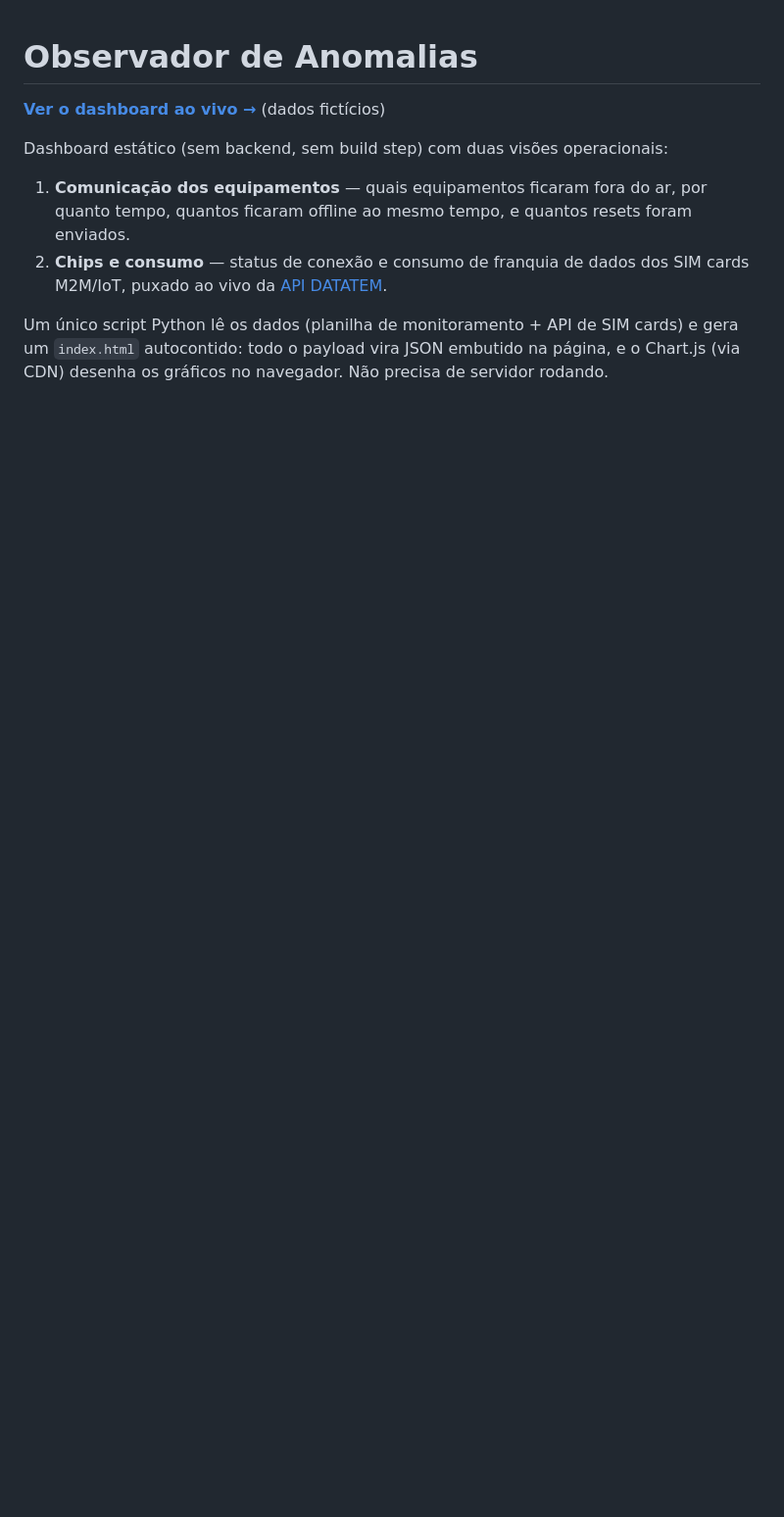
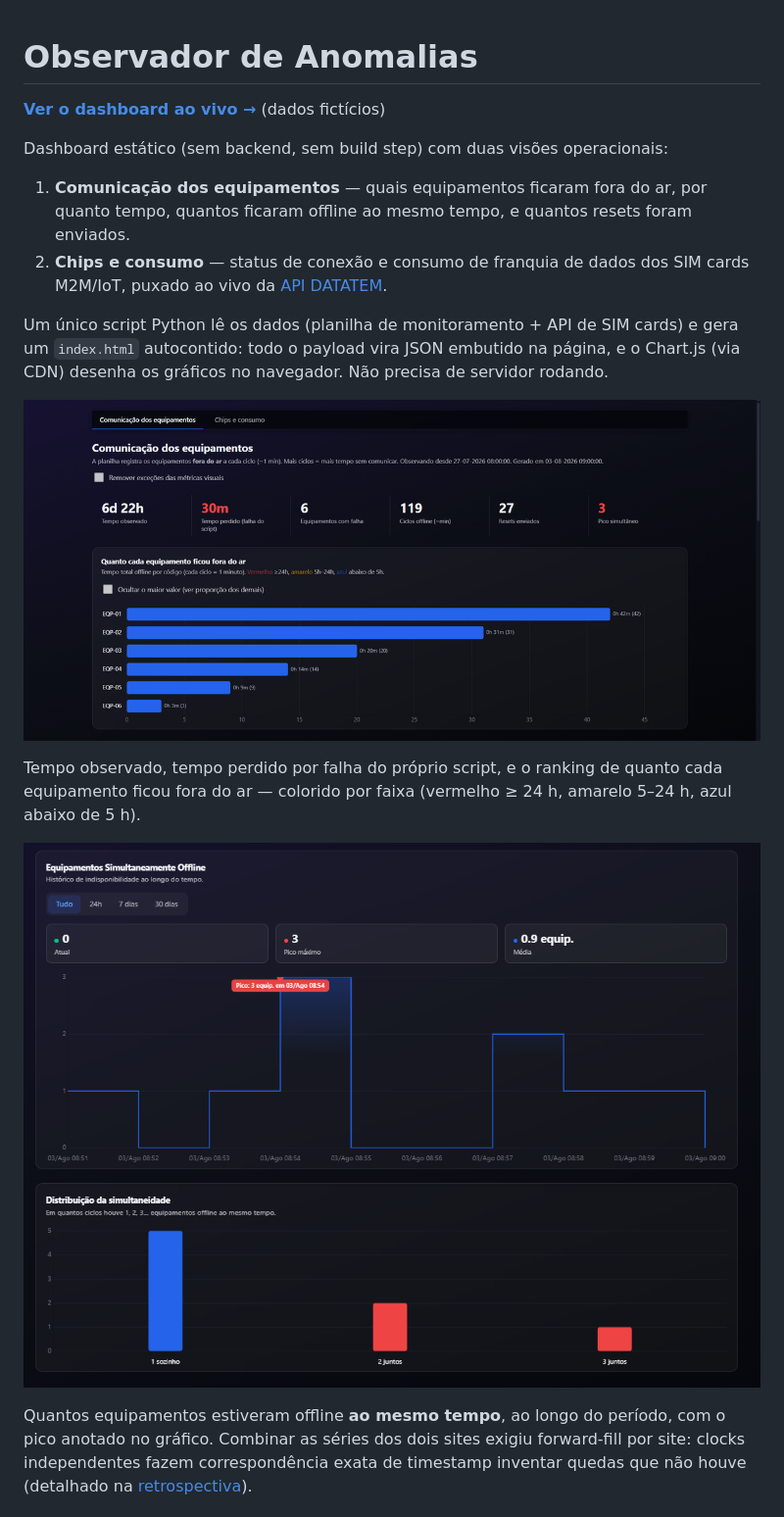
Before and after one commit to iambot1193/observador_anomalias, a Markdown page: README.md, the part around the change printed below. Shown: that part at 98% size. Drawn GitHub-style; pictures changed too: assets/equipamentos.png (added), assets/timeline.png (added); blank space fills up the shorter version.

Commit message:
README: screenshots das duas abas e do cross-filtering

```diff
--- a/README.md
+++ b/README.md
@@ -12,3 +12,17 @@ Dashboard estático (sem backend, sem build step) com duas visões operacionais:
 Um único script Python lê os dados (planilha de monitoramento + API de SIM cards) e gera
 um `index.html` autocontido: todo o payload vira JSON embutido na página, e o Chart.js
 (via CDN) desenha os gráficos no navegador. Não precisa de servidor rodando.
+
+![Aba de equipamentos: KPIs e ranking por tempo offline](assets/equipamentos.png)
+
+Tempo observado, tempo perdido por falha do próprio script, e o ranking de quanto cada
+equipamento ficou fora do ar — colorido por faixa (vermelho ≥ 24 h, amarelo 5–24 h, azul
+abaixo de 5 h).
+
+![Linha do tempo de indisponibilidade e distribuição da simultaneidade](assets/timeline.png)
+
+Quantos equipamentos estiveram offline **ao mesmo tempo**, ao longo do período, com o pico
+anotado no gráfico. Combinar as séries dos dois sites exigiu forward-fill por site: clocks
+independentes fazem correspondência exata de timestamp inventar quedas que não houve
+(detalhado na [retrospectiva](RETROSPECTIVA.md)).
+
```
Also changed, not shown: other parts of README.md (+14 -0 lines), assets/chips-filtrado.png (added), assets/chips.png (added).
